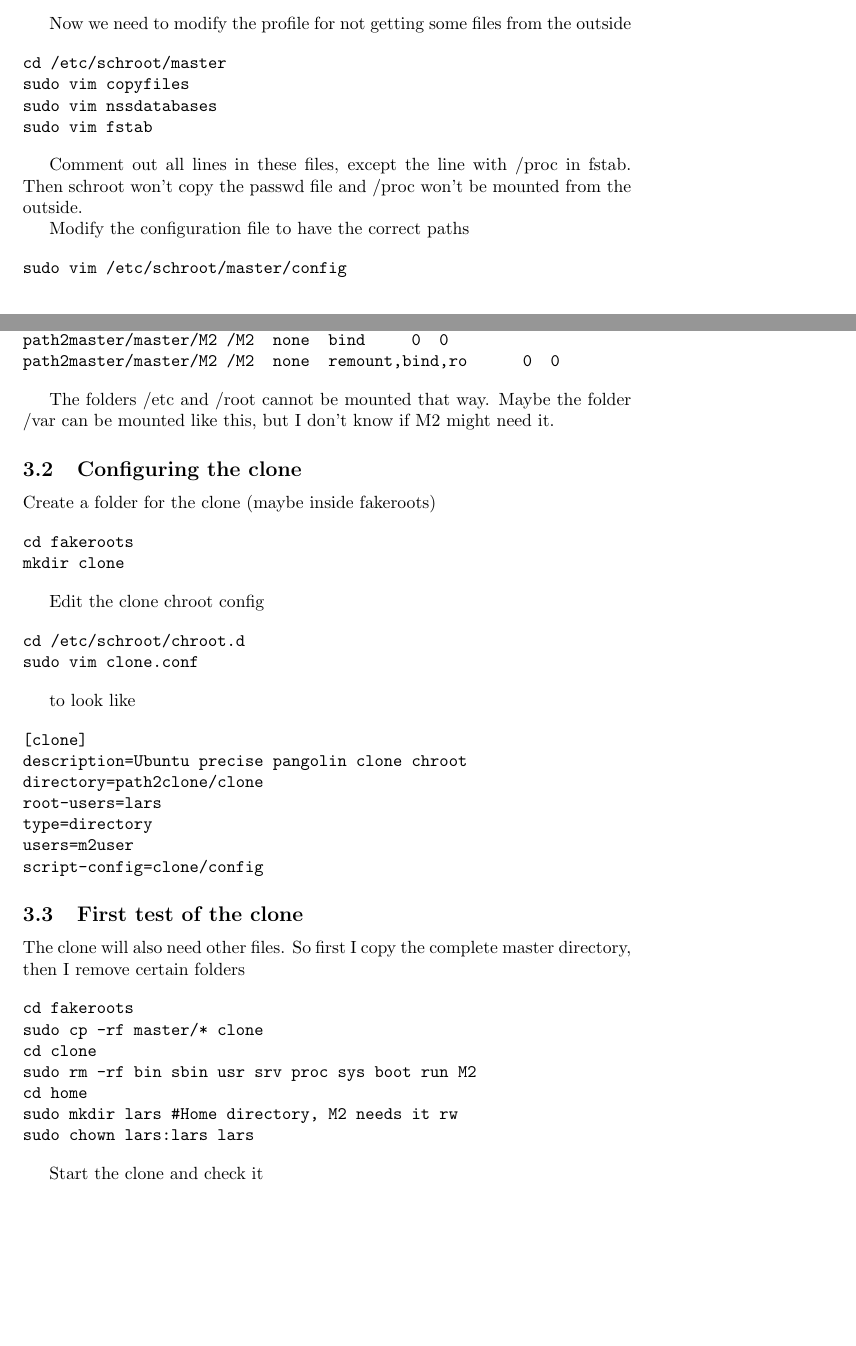
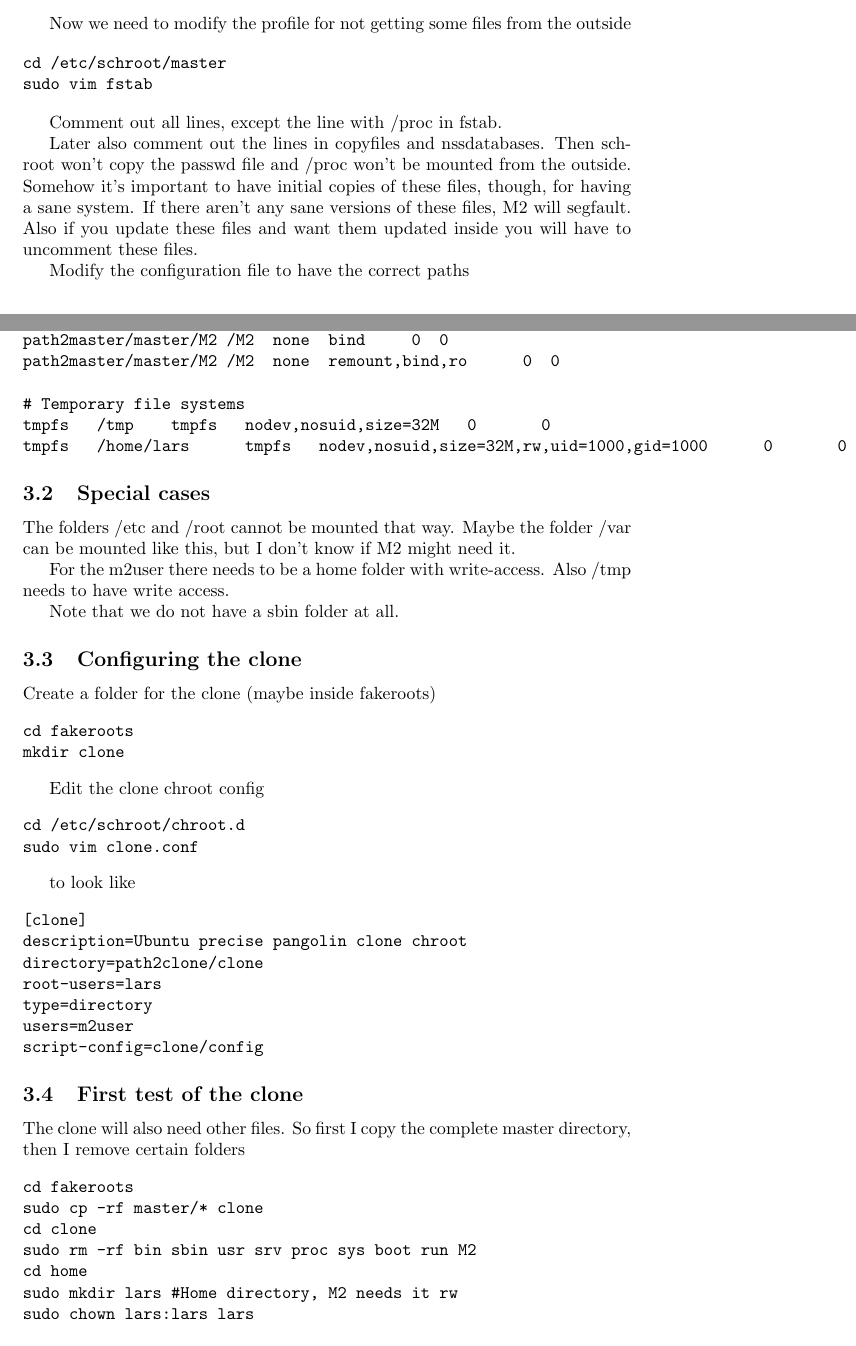
Before and after one commit to fhinkel/InteractiveShell, a LaTeX document (schroot.tex): two parts of pages 1 and 4 of 5, joined at a grey line, cut so that both start at the same text, the shorter picture padded with empty space. Compiled offline with pdfLaTeX.

Commit message:
Temporary file systems.

```diff
--- a/schroot.tex
+++ b/schroot.tex
@@ -72,12 +72,15 @@ Now we need to modify the profile for not getting some files from the outside
 
 \begin{verbatim}
 cd /etc/schroot/master
-sudo vim copyfiles
-sudo vim nssdatabases
 sudo vim fstab
 \end{verbatim}
 
-Comment out all lines in these files, except the line with /proc in fstab. Then schroot won't copy the passwd file and /proc won't be mounted from the outside.
+Comment out all lines, except the line with /proc in fstab.
+
+Later also comment out the lines in copyfiles and nssdatabases.
+Then schroot won't copy the passwd file and /proc won't be mounted from the outside.
+Somehow it's important to have initial copies of these files, though, for having a sane system. If there aren't any sane versions of these files, M2 will segfault.
+Also if you update these files and want them updated inside you will have to uncomment these files.
 
 Modify the configuration file to have the correct paths
 
@@ -223,10 +226,18 @@ path2master/master/run /run  none  bind     0  0
 path2master/master/run /run  none  remount,bind,ro      0  0
 path2master/master/M2 /M2  none  bind     0  0
 path2master/master/M2 /M2  none  remount,bind,ro      0  0
+
+# Temporary file systems
+tmpfs   /tmp    tmpfs   nodev,nosuid,size=32M   0       0
+tmpfs   /home/lars      tmpfs   nodev,nosuid,size=32M,rw,uid=1000,gid=1000      0       0
 \end{verbatim}
 
+\subsection{Special cases}
 The folders /etc and /root cannot be mounted that way. Maybe the folder /var can be mounted like this, but I don't know if M2 might need it.
 
+For the m2user there needs to be a home folder with write-access. Also /tmp needs to have write access.
+
+Note that we do not have a sbin folder at all.
 \subsection{Configuring the clone}
 
 Create a folder for the clone (maybe inside fakeroots)
```
Also changed, not shown: schroot.tex (2 more changed lines).
